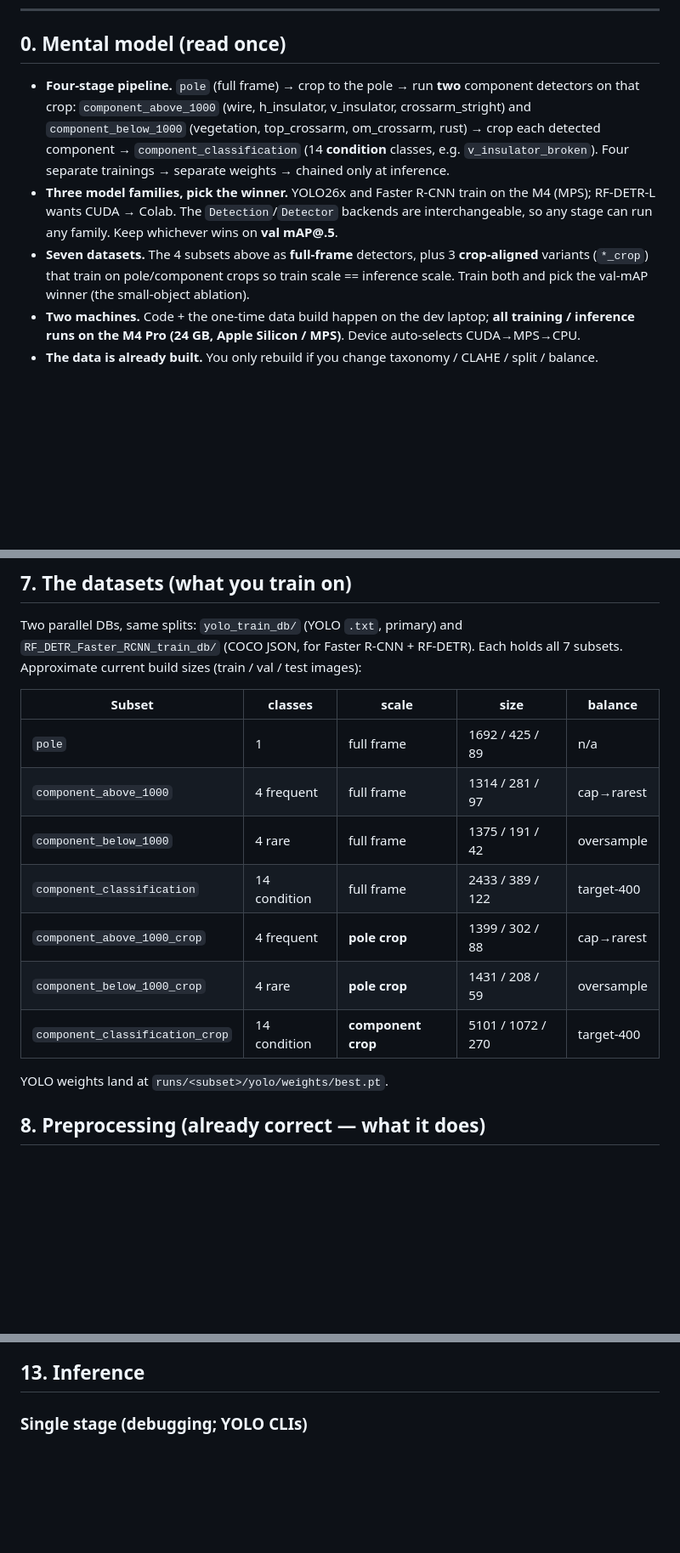
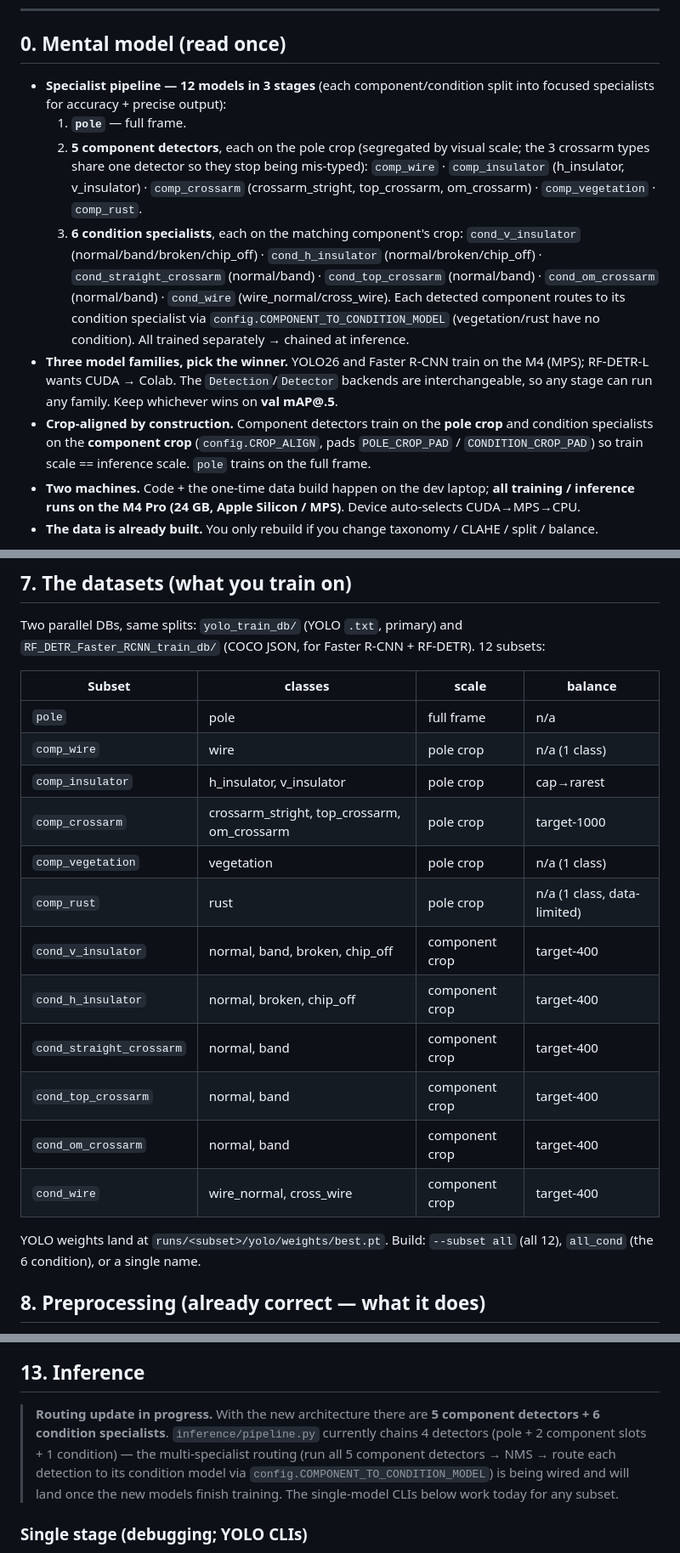
Before and after one commit to arupa444/trainDronisight, a Markdown page: INSTRUCTION.md, 3 parts joined by grey strips. Shown at 85% size. Drawn GitHub-style; blank space fills up the shorter version.

```diff
--- a/INSTRUCTION.md
+++ b/INSTRUCTION.md
@@ -15,17 +15,25 @@ inference pipeline. Detection + condition v1.
 
 ## 0. Mental model (read once)
 
-- **Four-stage pipeline.** `pole` (full frame) → crop to the pole → run **two** component detectors
-  on that crop: `component_above_1000` (wire, h_insulator, v_insulator, crossarm_stright) and
-  `component_below_1000` (vegetation, top_crossarm, om_crossarm, rust) → crop each detected
-  component → `component_classification` (14 **condition** classes, e.g. `v_insulator_broken`).
-  Four separate trainings → separate weights → chained only at inference.
-- **Three model families, pick the winner.** YOLO26x and Faster R-CNN train on the M4 (MPS);
+- **Specialist pipeline — 12 models in 3 stages** (each component/condition split into focused
+  specialists for accuracy + precise output):
+  1. **`pole`** — full frame.
+  2. **5 component detectors**, each on the pole crop (segregated by visual scale; the 3 crossarm
+     types share one detector so they stop being mis-typed):
+     `comp_wire` · `comp_insulator` (h_insulator, v_insulator) · `comp_crossarm` (crossarm_stright,
+     top_crossarm, om_crossarm) · `comp_vegetation` · `comp_rust`.
+  3. **6 condition specialists**, each on the matching component's crop:
+     `cond_v_insulator` (normal/band/broken/chip_off) · `cond_h_insulator` (normal/broken/chip_off) ·
+     `cond_straight_crossarm` (normal/band) · `cond_top_crossarm` (normal/band) ·
+     `cond_om_crossarm` (normal/band) · `cond_wire` (wire_normal/cross_wire).
+  Each detected component routes to its condition specialist via `config.COMPONENT_TO_CONDITION_MODEL`
+  (vegetation/rust have no condition). All trained separately → chained at inference.
+- **Three model families, pick the winner.** YOLO26 and Faster R-CNN train on the M4 (MPS);
   RF-DETR-L wants CUDA → Colab. The `Detection`/`Detector` backends are interchangeable, so any
   stage can run any family. Keep whichever wins on **val mAP@.5**.
-- **Seven datasets.** The 4 subsets above as **full-frame** detectors, plus 3 **crop-aligned**
-  variants (`*_crop`) that train on pole/component crops so train scale == inference scale. Train
-  both and pick the val-mAP winner (the small-object ablation).
+- **Crop-aligned by construction.** Component detectors train on the **pole crop** and condition
+  specialists on the **component crop** (`config.CROP_ALIGN`, pads `POLE_CROP_PAD` / `CONDITION_CROP_PAD`)
+  so train scale == inference scale. `pole` trains on the full frame.
 - **Two machines.** Code + the one-time data build happen on the dev laptop; **all training /
   inference runs on the M4 Pro (24 GB, Apple Silicon / MPS)**. Device auto-selects CUDA→MPS→CPU.
 - **The data is already built.** You only rebuild if you change taxonomy / CLAHE / split / balance.
@@ -157,20 +164,25 @@ What the build does (the non-obvious parts):
 ## 7. The datasets (what you train on)
 
 Two parallel DBs, same splits: `yolo_train_db/` (YOLO `.txt`, primary) and
-`RF_DETR_Faster_RCNN_train_db/` (COCO JSON, for Faster R-CNN + RF-DETR). Each holds all 7 subsets.
-Approximate current build sizes (train / val / test images):
+`RF_DETR_Faster_RCNN_train_db/` (COCO JSON, for Faster R-CNN + RF-DETR). 12 subsets:
 
-| Subset | classes | scale | size | balance |
-|---|---|---|---|---|
-| `pole` | 1 | full frame | 1692 / 425 / 89 | n/a |
-| `component_above_1000` | 4 frequent | full frame | 1314 / 281 / 97 | cap→rarest |
-| `component_below_1000` | 4 rare | full frame | 1375 / 191 / 42 | oversample |
-| `component_classification` | 14 condition | full frame | 2433 / 389 / 122 | target-400 |
-| `component_above_1000_crop` | 4 frequent | **pole crop** | 1399 / 302 / 88 | cap→rarest |
-| `component_below_1000_crop` | 4 rare | **pole crop** | 1431 / 208 / 59 | oversample |
-| `component_classification_crop` | 14 condition | **component crop** | 5101 / 1072 / 270 | target-400 |
+| Subset | classes | scale | balance |
+|---|---|---|---|
+| `pole` | pole | full frame | n/a |
+| `comp_wire` | wire | pole crop | n/a (1 class) |
+| `comp_insulator` | h_insulator, v_insulator | pole crop | cap→rarest |
+| `comp_crossarm` | crossarm_stright, top_crossarm, om_crossarm | pole crop | target-1000 |
+| `comp_vegetation` | vegetation | pole crop | n/a (1 class) |
+| `comp_rust` | rust | pole crop | n/a (1 class, data-limited) |
+| `cond_v_insulator` | normal, band, broken, chip_off | component crop | target-400 |
+| `cond_h_insulator` | normal, broken, chip_off | component crop | target-400 |
+| `cond_straight_crossarm` | normal, band | component crop | target-400 |
+| `cond_top_crossarm` | normal, band | component crop | target-400 |
+| `cond_om_crossarm` | normal, band | component crop | target-400 |
+| `cond_wire` | wire_normal, cross_wire | component crop | target-400 |
 
-YOLO weights land at `runs/<subset>/yolo/weights/best.pt`.
+YOLO weights land at `runs/<subset>/yolo/weights/best.pt`. Build: `--subset all` (all 12),
+`all_cond` (the 6 condition), or a single name.
 
 ## 8. Preprocessing (already correct — what it does)
 
@@ -248,6 +265,12 @@ threshold on **val**, freeze it, touch **test** once. Rare classes like `rust` h
 (n≈3) — judge them on val and on recall.
 
 ## 13. Inference
+
+> **Routing update in progress.** With the new architecture there are **5 component detectors + 6
+> condition specialists**. `inference/pipeline.py` currently chains 4 detectors (pole + 2 component
+> slots + 1 condition) — the multi-specialist routing (run all 5 component detectors → NMS → route
+> each detection to its condition model via `config.COMPONENT_TO_CONDITION_MODEL`) is being wired and
+> will land once the new models finish training. The single-model CLIs below work today for any subset.
 
 ### Single stage (debugging; YOLO CLIs)
 `--image` takes a file **or a directory**. `--out-csv` writes a flat per-detection CSV (`image,class,confidence,x1,y1,x2,y2`); `--out` writes JSON.
```
Also changed, not shown: other parts of INSTRUCTION.md (+44 -40 lines).
